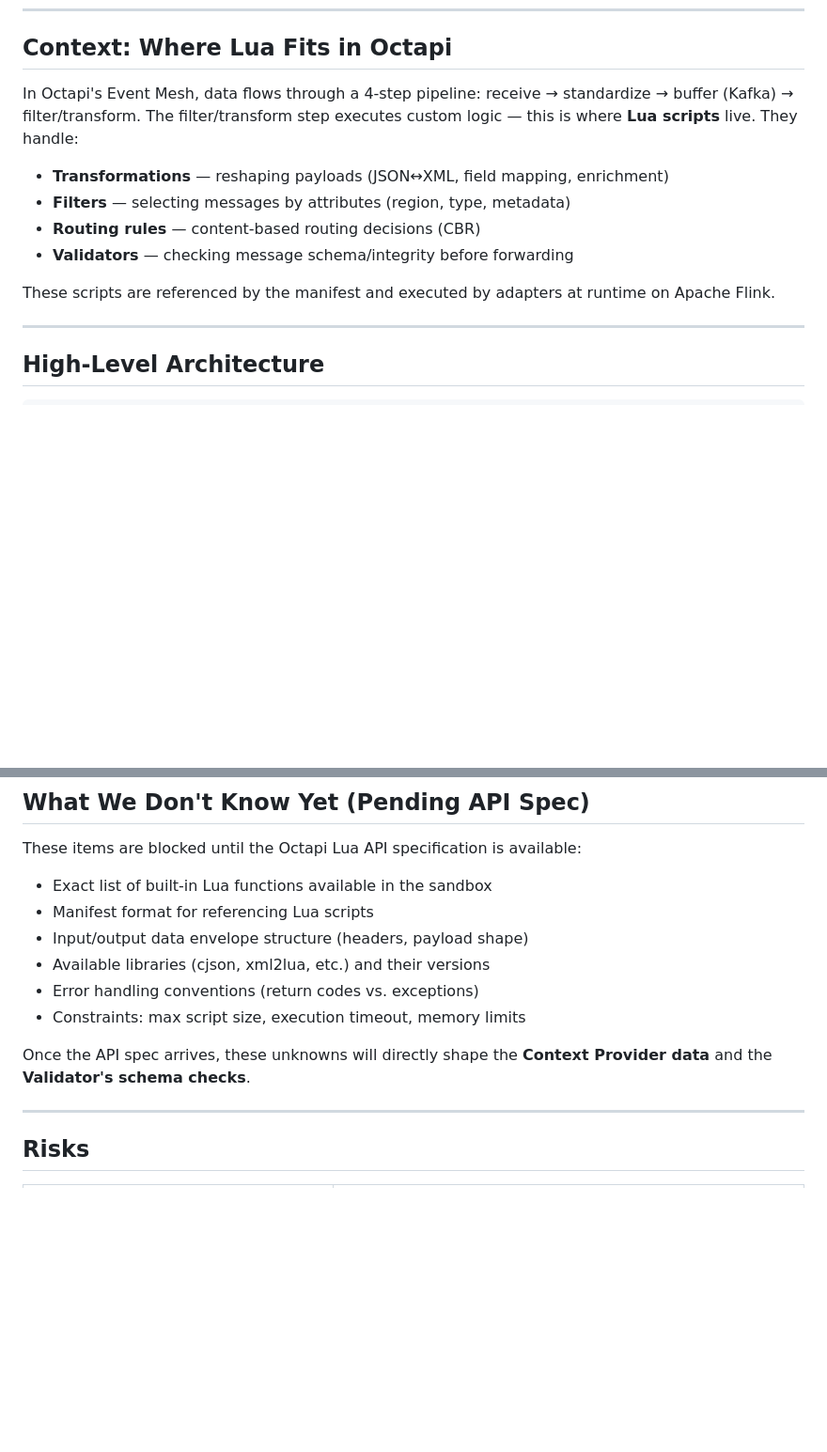
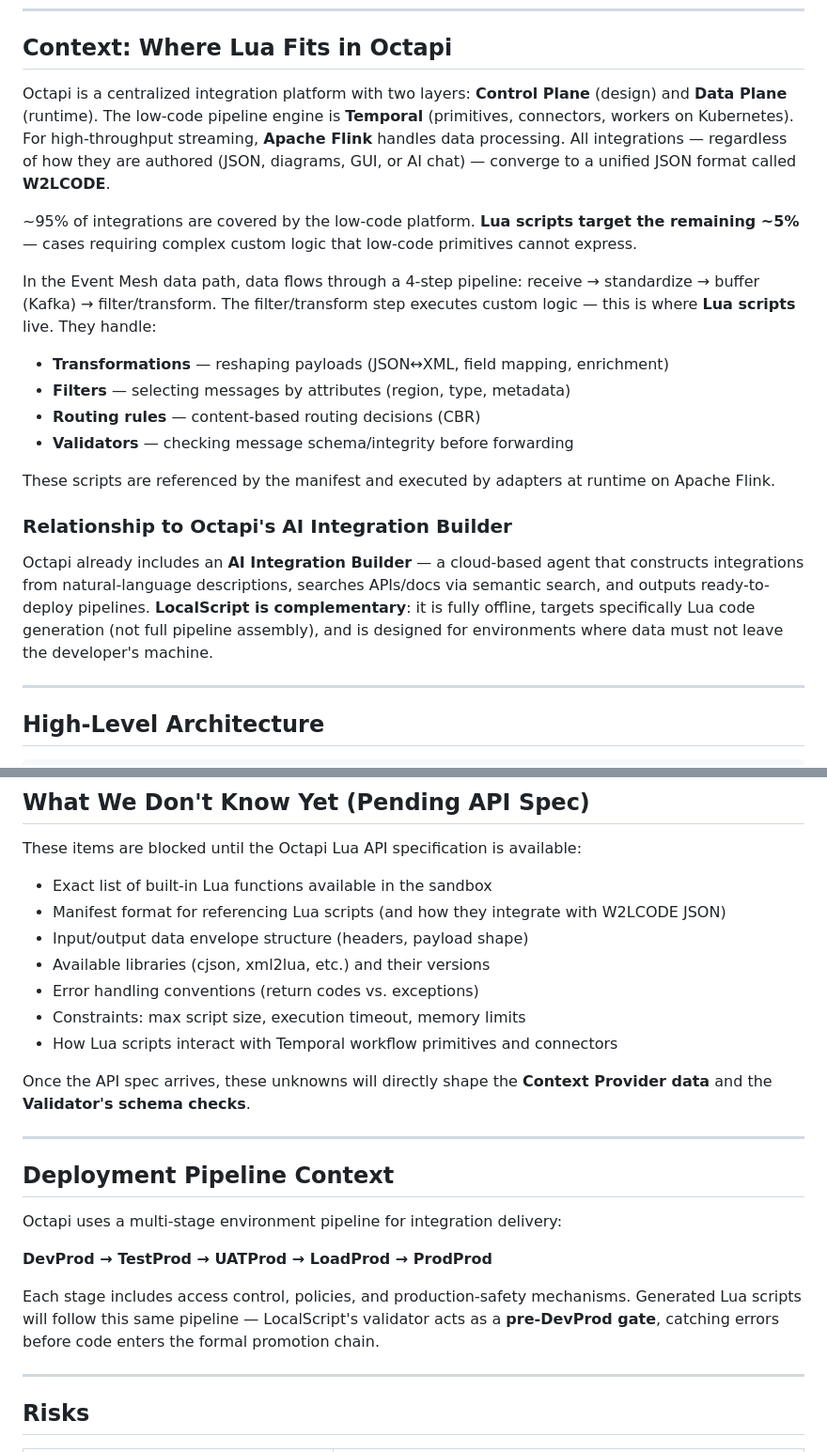
Before and after one commit to EvgeniyZhuyko/MTT26, a Markdown page: specs/arc_draft.md, 2 parts joined by grey strips. Shown at 94% size. Rendered like a GitHub page; blank space fills up the shorter version.

Commit message:
Update the architecture draft

```diff
--- a/specs/arc_draft.md
+++ b/specs/arc_draft.md
@@ -8,7 +8,11 @@ LocalScript is a fully local agent system that generates, validates, and iterate
 
 ## Context: Where Lua Fits in Octapi
 
-In Octapi's Event Mesh, data flows through a 4-step pipeline: receive → standardize → buffer (Kafka) → filter/transform. The filter/transform step executes custom logic — this is where **Lua scripts** live. They handle:
+Octapi is a centralized integration platform with two layers: **Control Plane** (design) and **Data Plane** (runtime). The low-code pipeline engine is **Temporal** (primitives, connectors, workers on Kubernetes). For high-throughput streaming, **Apache Flink** handles data processing. All integrations — regardless of how they are authored (JSON, diagrams, GUI, or AI chat) — converge to a unified JSON format called **W2LCODE**.
+
+~95% of integrations are covered by the low-code platform. **Lua scripts target the remaining ~5%** — cases requiring complex custom logic that low-code primitives cannot express.
+
+In the Event Mesh data path, data flows through a 4-step pipeline: receive → standardize → buffer (Kafka) → filter/transform. The filter/transform step executes custom logic — this is where **Lua scripts** live. They handle:
 
 - **Transformations** — reshaping payloads (JSON↔XML, field mapping, enrichment)
 - **Filters** — selecting messages by attributes (region, type, metadata)
@@ -16,6 +20,10 @@ In Octapi's Event Mesh, data flows through a 4-step pipeline: receive → standa
 - **Validators** — checking message schema/integrity before forwarding
 
 These scripts are referenced by the manifest and executed by adapters at runtime on Apache Flink.
+
+### Relationship to Octapi's AI Integration Builder
+
+Octapi already includes an **AI Integration Builder** — a cloud-based agent that constructs integrations from natural-language descriptions, searches APIs/docs via semantic search, and outputs ready-to-deploy pipelines. **LocalScript is complementary**: it is fully offline, targets specifically Lua code generation (not full pipeline assembly), and is designed for environments where data must not leave the developer's machine.
 
 ---
 
@@ -175,13 +183,24 @@ localscript/
 These items are blocked until the Octapi Lua API specification is available:
 
 - Exact list of built-in Lua functions available in the sandbox
-- Manifest format for referencing Lua scripts
+- Manifest format for referencing Lua scripts (and how they integrate with W2LCODE JSON)
 - Input/output data envelope structure (headers, payload shape)
 - Available libraries (cjson, xml2lua, etc.) and their versions
 - Error handling conventions (return codes vs. exceptions)
 - Constraints: max script size, execution timeout, memory limits
+- How Lua scripts interact with Temporal workflow primitives and connectors
 
 Once the API spec arrives, these unknowns will directly shape the **Context Provider data** and the **Validator's schema checks**.
+
+---
+
+## Deployment Pipeline Context
+
+Octapi uses a multi-stage environment pipeline for integration delivery:
+
+**DevProd → TestProd → UATProd → LoadProd → ProdProd**
+
+Each stage includes access control, policies, and production-safety mechanisms. Generated Lua scripts will follow this same pipeline — LocalScript's validator acts as a **pre-DevProd gate**, catching errors before code enters the formal promotion chain.
 
 ---
 
```
